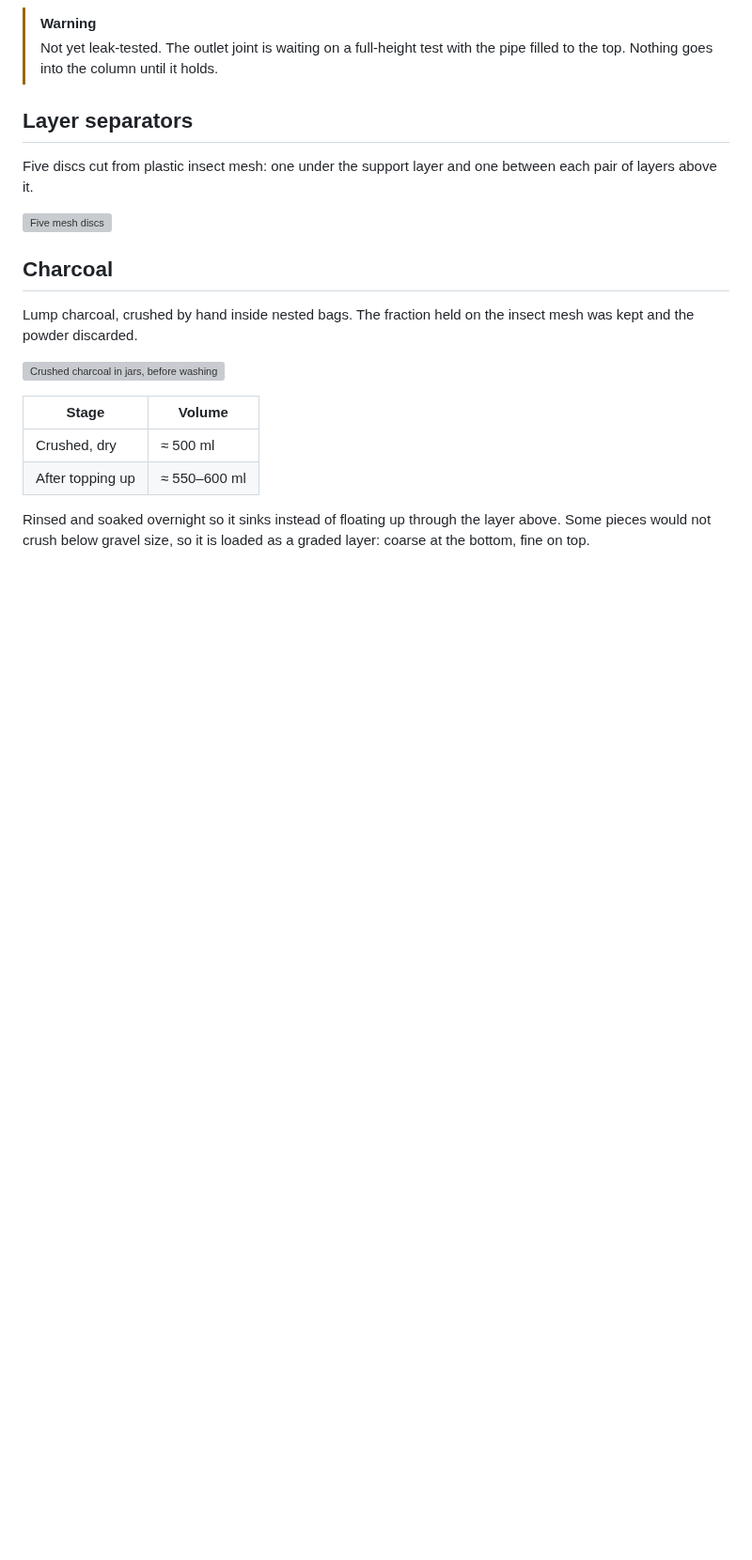
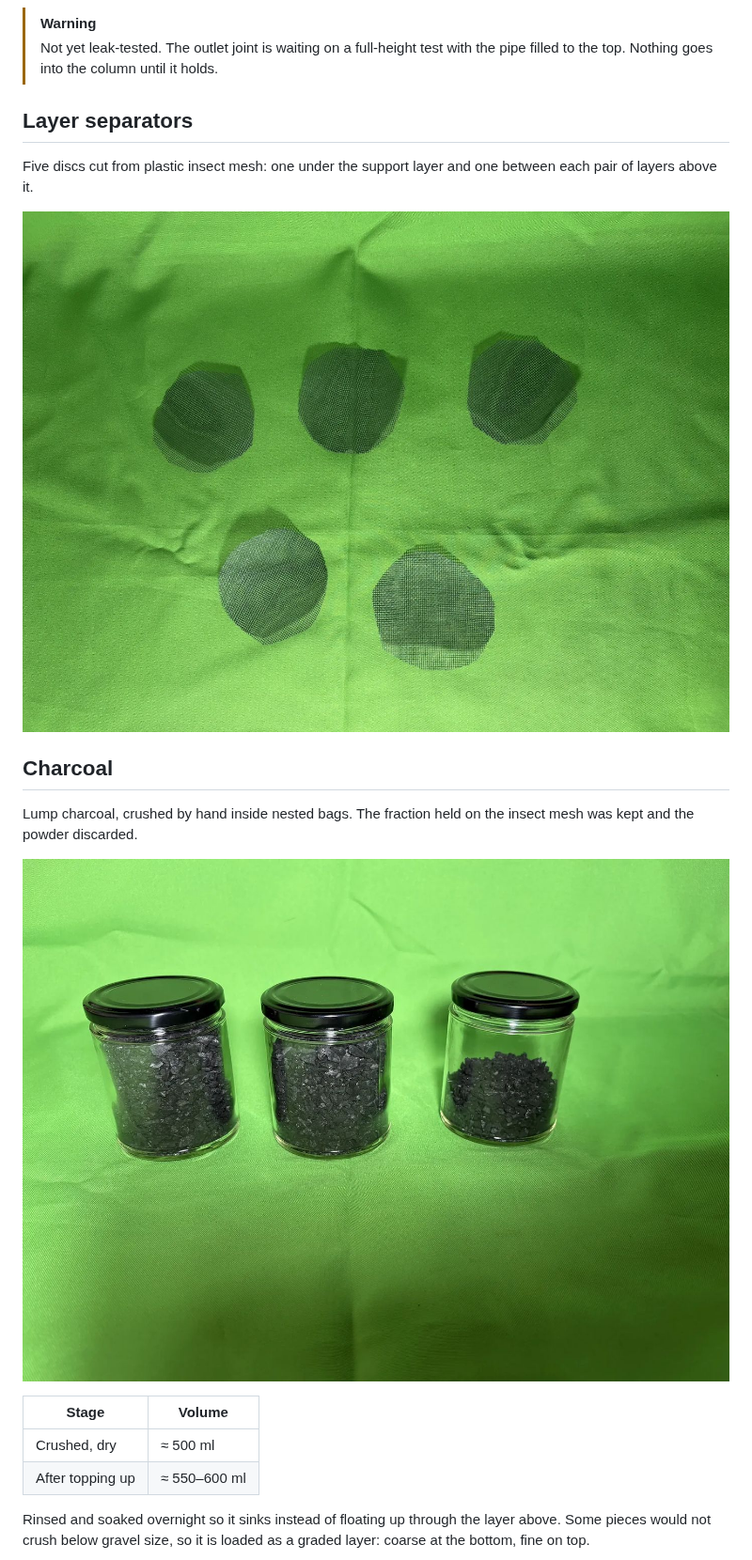
Before and after one commit to leonardosalasd/regolith-water-loop, a Markdown page: docs/build.md, the part around one of its changes. Shown at 94% size. GitHub-like rendering; pictures changed too: docs/build/03-mesh-discs.jpg (added), docs/build/04-charcoal-crushed.jpg (added); blank space fills up the shorter version; grey boxes are pictures that could not be loaded.

```diff
--- a/docs/build.md
+++ b/docs/build.md
@@ -27,14 +27,14 @@ cemented, so the column can be taken apart.
 Five discs cut from plastic insect mesh: one under the support layer and one
 between each pair of layers above it.
 
-![Five mesh discs](../site/public/build/03-mesh-discs.webp)
+![Five mesh discs](build/03-mesh-discs.jpg)
 
 ## Charcoal
 
 Lump charcoal, crushed by hand inside nested bags. The fraction held on the
 insect mesh was kept and the powder discarded.
 
-![Crushed charcoal in jars, before washing](../site/public/build/04-charcoal-crushed.webp)
+![Crushed charcoal in jars, before washing](build/04-charcoal-crushed.jpg)
 
 | Stage | Volume |
 | --- | --- |
```
Also changed, not shown: other parts of docs/build.md (+4 -4 lines), doc-engine.md (+2 -0 lines), docs/materials.md (added, +64 -0 lines), docs/build/01-outlet.jpg (added), docs/build/02-column-body.jpg (added), docs/build/05-charcoal-soaked.jpg (added), docs/build/06-scoria-fractions.jpg (added), 2 other files.
